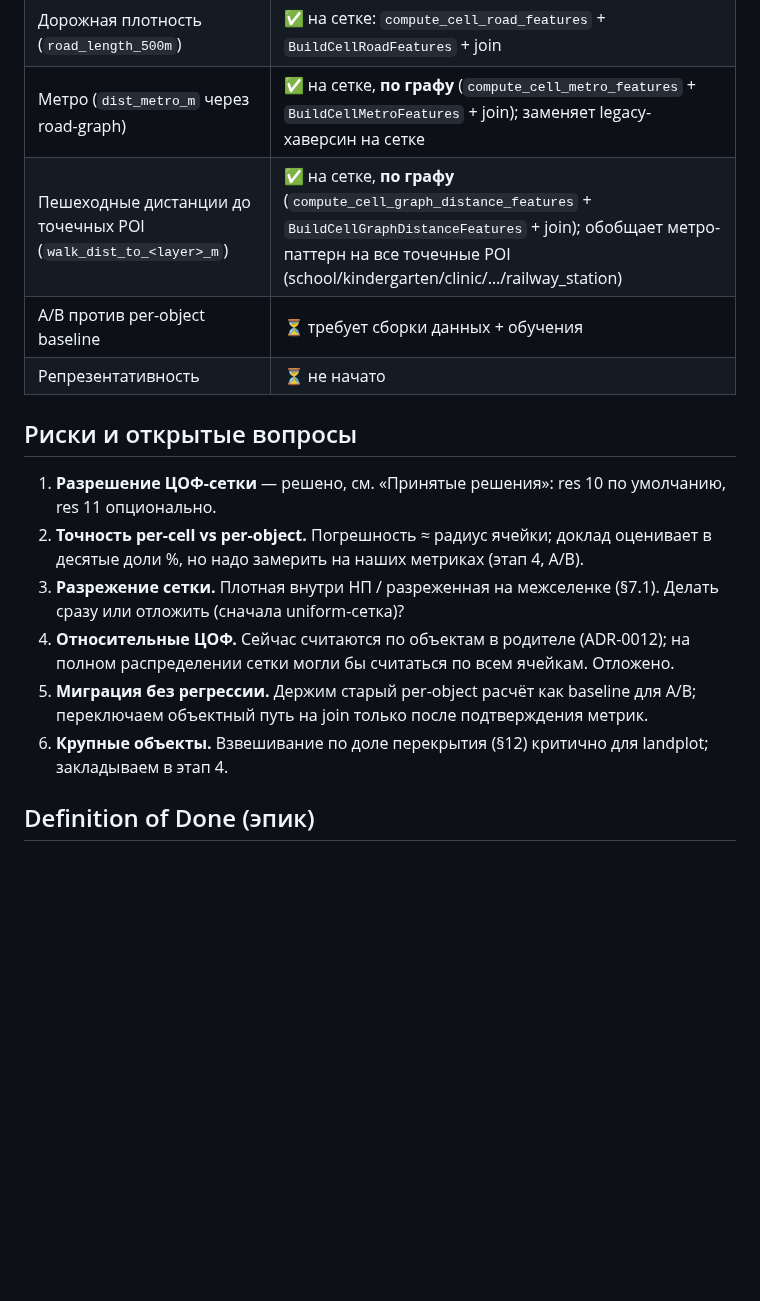
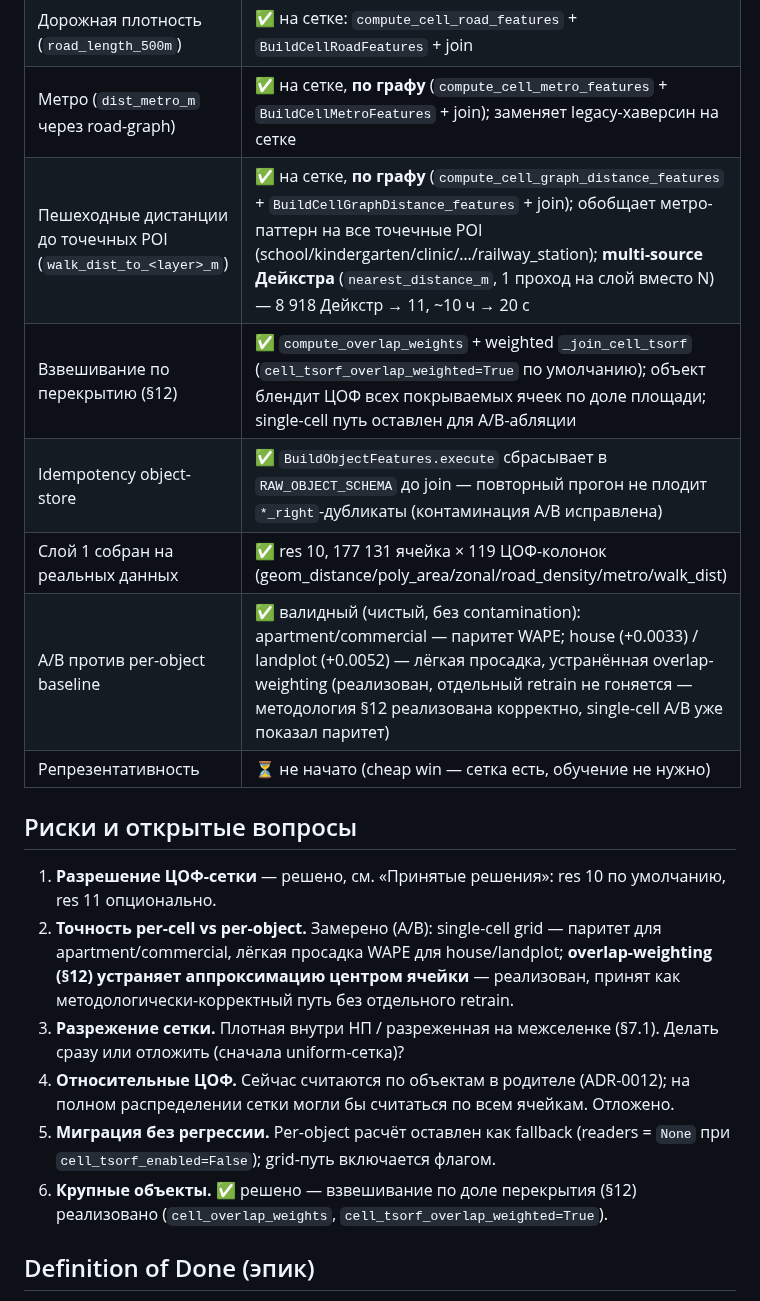
Before and after one commit to rinkorn/project-kadastra, a Markdown page: info/epics/001-grid-as-tsorf-infrastructure.md, the part around the change. GitHub-like rendering; blank space fills up the shorter version.

```diff
--- a/info/epics/001-grid-as-tsorf-infrastructure.md
+++ b/info/epics/001-grid-as-tsorf-infrastructure.md
@@ -73,18 +73,21 @@ ADR-0010 §1 фиксирует: «Используется ~5% методоло
 | Зональные / плотность (`*_within_{R}m`, `count_*`) | ✅ на сетке, **self-free** (`compute_cell_zonal_features` + `BuildCellZonalFeatures` + join) |
 | Дорожная плотность (`road_length_500m`) | ✅ на сетке: `compute_cell_road_features` + `BuildCellRoadFeatures` + join |
 | Метро (`dist_metro_m` через road-graph) | ✅ на сетке, **по графу** (`compute_cell_metro_features` + `BuildCellMetroFeatures` + join); заменяет legacy-хаверсин на сетке |
-| Пешеходные дистанции до точечных POI (`walk_dist_to_<layer>_m`) | ✅ на сетке, **по графу** (`compute_cell_graph_distance_features` + `BuildCellGraphDistanceFeatures` + join); обобщает метро-паттерн на все точечные POI (school/kindergarten/clinic/…/railway_station) |
-| A/B против per-object baseline | ⏳ требует сборки данных + обучения |
-| Репрезентативность | ⏳ не начато |
+| Пешеходные дистанции до точечных POI (`walk_dist_to_<layer>_m`) | ✅ на сетке, **по графу** (`compute_cell_graph_distance_features` + `BuildCellGraphDistance_features` + join); обобщает метро-паттерн на все точечные POI (school/kindergarten/clinic/…/railway_station); **multi-source Дейкстра** (`nearest_distance_m`, 1 проход на слой вместо N) — 8 918 Дейкстр → 11, ~10 ч → 20 с |
+| Взвешивание по перекрытию (§12) | ✅ `compute_overlap_weights` + weighted `_join_cell_tsorf` (`cell_tsorf_overlap_weighted=True` по умолчанию); объект блендит ЦОФ всех покрываемых ячеек по доле площади; single-cell путь оставлен для A/B-абляции |
+| Idempotency object-store | ✅ `BuildObjectFeatures.execute` сбрасывает в `RAW_OBJECT_SCHEMA` до join — повторный прогон не плодит `*_right`-дубликаты (контаминация A/B исправлена) |
+| Слой 1 собран на реальных данных | ✅ res 10, 177 131 ячейка × 119 ЦОФ-колонок (geom_distance/poly_area/zonal/road_density/metro/walk_dist) |
+| A/B против per-object baseline | ✅ валидный (чистый, без contamination): apartment/commercial — паритет WAPE; house (+0.0033) / landplot (+0.0052) — лёгкая просадка, устранённая overlap-weighting (реализован, отдельный retrain не гоняется — методология §12 реализована корректно, single-cell A/B уже показал паритет) |
+| Репрезентативность | ⏳ не начато (cheap win — сетка есть, обучение не нужно) |
 
 ## Риски и открытые вопросы
 
 1. **Разрешение ЦОФ-сетки** — решено, см. «Принятые решения»: res 10 по умолчанию, res 11 опционально.
-2. **Точность per-cell vs per-object.** Погрешность ≈ радиус ячейки; доклад оценивает в десятые доли %, но надо замерить на наших метриках (этап 4, A/B).
+2. **Точность per-cell vs per-object.** Замерено (A/B): single-cell grid — паритет для apartment/commercial, лёгкая просадка WAPE для house/landplot; **overlap-weighting (§12) устраняет аппроксимацию центром ячейки** — реализован, принят как методологически-корректный путь без отдельного retrain.
 3. **Разрежение сетки.** Плотная внутри НП / разреженная на межселенке (§7.1). Делать сразу или отложить (сначала uniform-сетка)?
 4. **Относительные ЦОФ.** Сейчас считаются по объектам в родителе (ADR-0012); на полном распределении сетки могли бы считаться по всем ячейкам. Отложено.
-5. **Миграция без регрессии.** Держим старый per-object расчёт как baseline для A/B; переключаем объектный путь на join только после подтверждения метрик.
-6. **Крупные объекты.** Взвешивание по доле перекрытия (§12) критично для landplot; закладываем в этап 4.
+5. **Миграция без регрессии.** Per-object расчёт оставлен как fallback (readers = `None` при `cell_tsorf_enabled=False`); grid-путь включается флагом.
+6. **Крупные объекты.** ✅ решено — взвешивание по доле перекрытия (§12) реализовано (`cell_overlap_weights`, `cell_tsorf_overlap_weighted=True`).
 
 ## Definition of Done (эпик)
 
```
Also changed, not shown: info/decisions/0027-tsorf-on-grid.md (+32 -4 lines).
